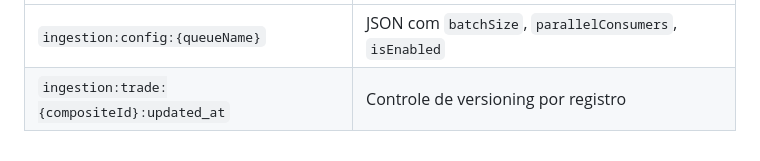
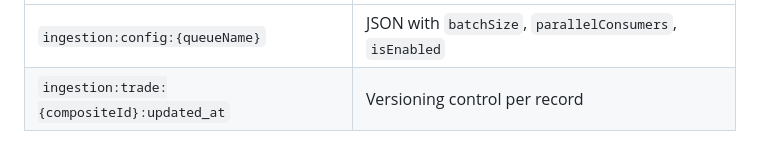
Before and after one commit to Ciro-Lopes/Ingestion, a Markdown page: README.md, the part around one of its changes. Drawn GitHub-style.

```diff
--- a/README.md
+++ b/README.md
@@ -162,3 +163,3 @@ O microsserviço consulta periodicamente o Redis para ajustar o comportamento de
 |---|---|
-| `ingestion:config:{queueName}` | JSON com `batchSize`, `parallelConsumers`, `isEnabled` |
-| `ingestion:trade:{compositeId}:updated_at` | Controle de versioning por registro |
+| `ingestion:config:{queueName}` | JSON with `batchSize`, `parallelConsumers`, `isEnabled` |
+| `ingestion:trade:{compositeId}:updated_at` | Versioning control per record |
```
Also changed, not shown: other parts of README.md (+48 -47 lines).
